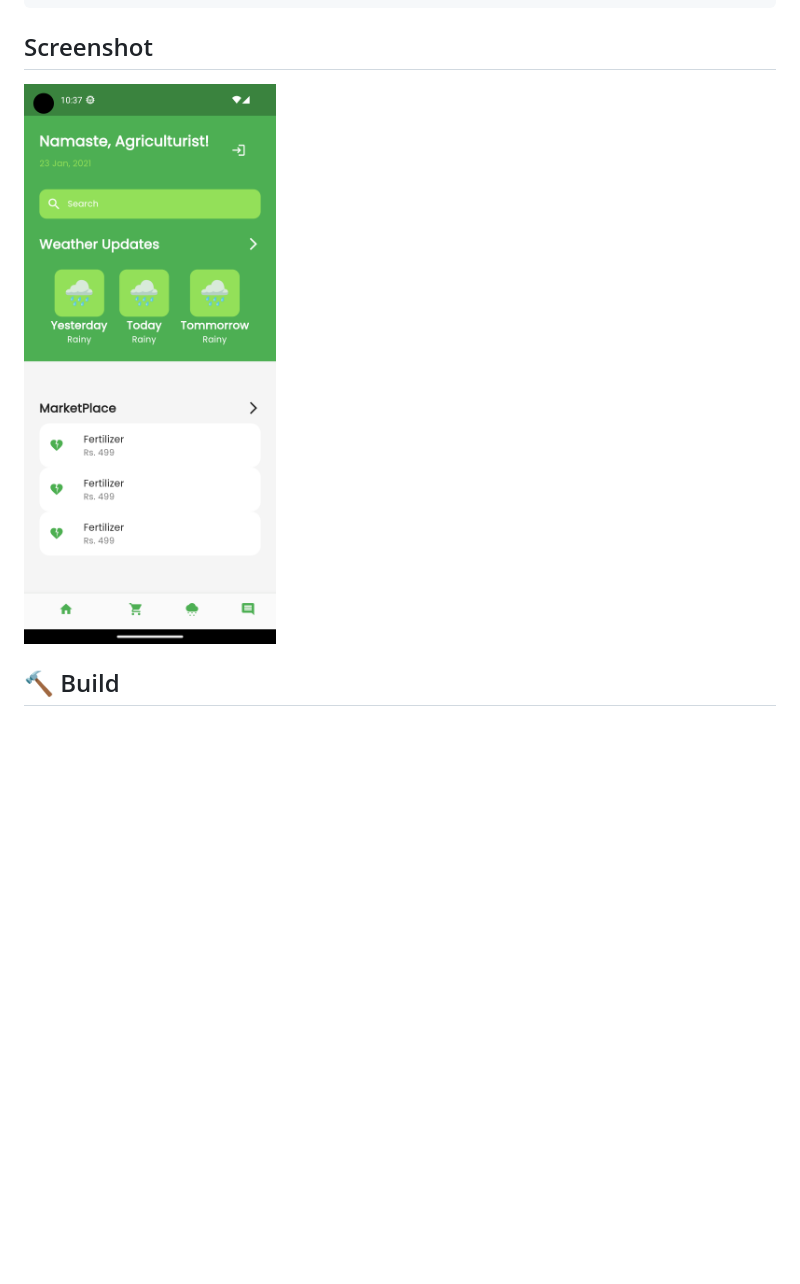
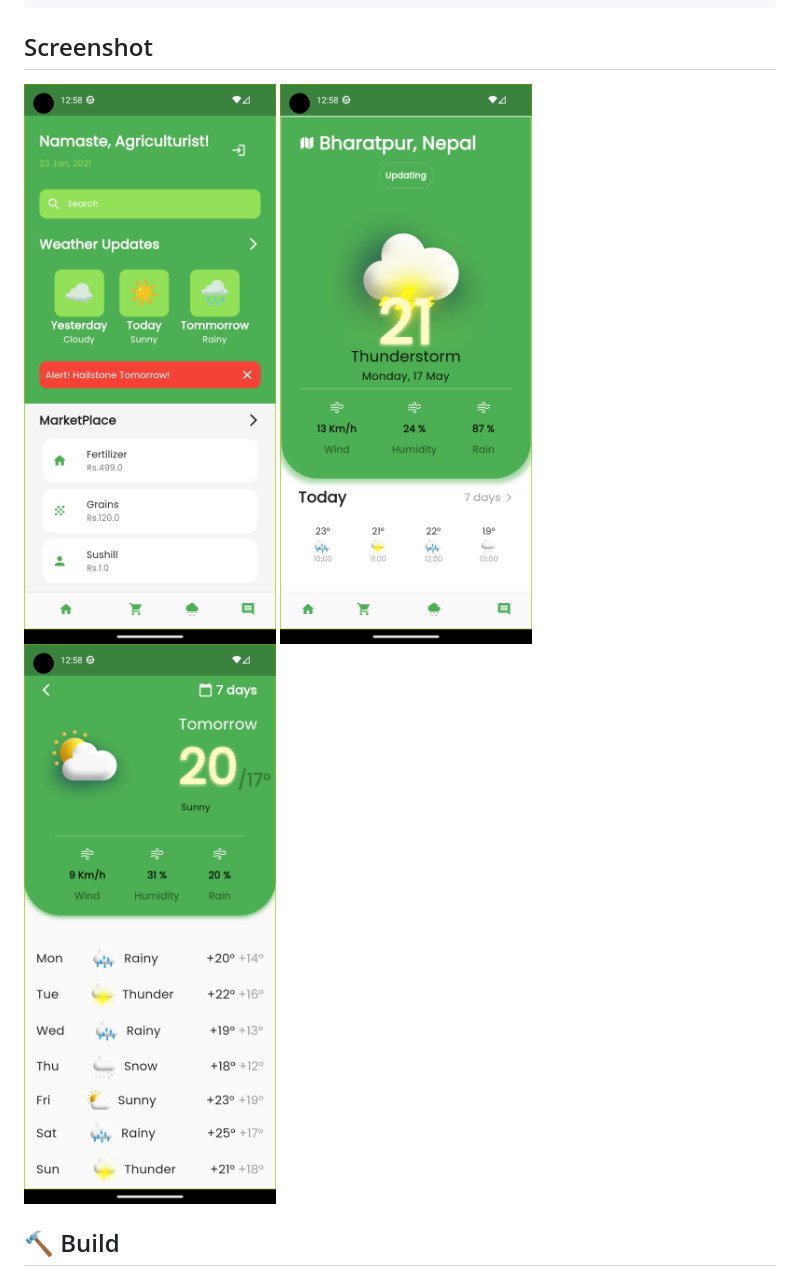
Before and after one commit to krishtimil/agrify, a Markdown page: README.md, the part around the change. Rendered like a GitHub page; pictures changed too: agrify/assets/screen.png, agrify/assets/screen1.png (added), agrify/assets/screen2.png (added); blank space fills up the shorter version.

````diff
--- a/README.md
+++ b/README.md
@@ -12,7 +12,10 @@ Sushill Adhikari
 ```
 
 ## Screenshot
-![](agrify/assets/screen.png)
+![](agrify/assets/screen.png )
+![](agrify/assets/screen1.png )
+![](agrify/assets/screen2.png )
+
 
 
 ## 🔨 Build
````
